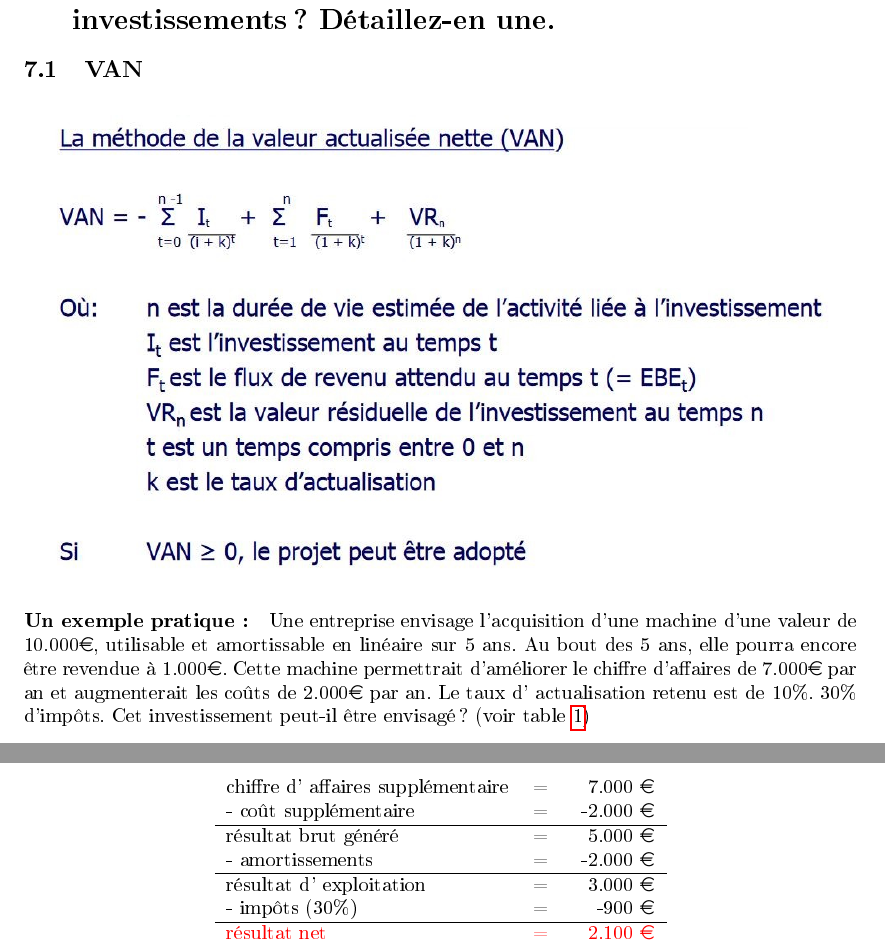
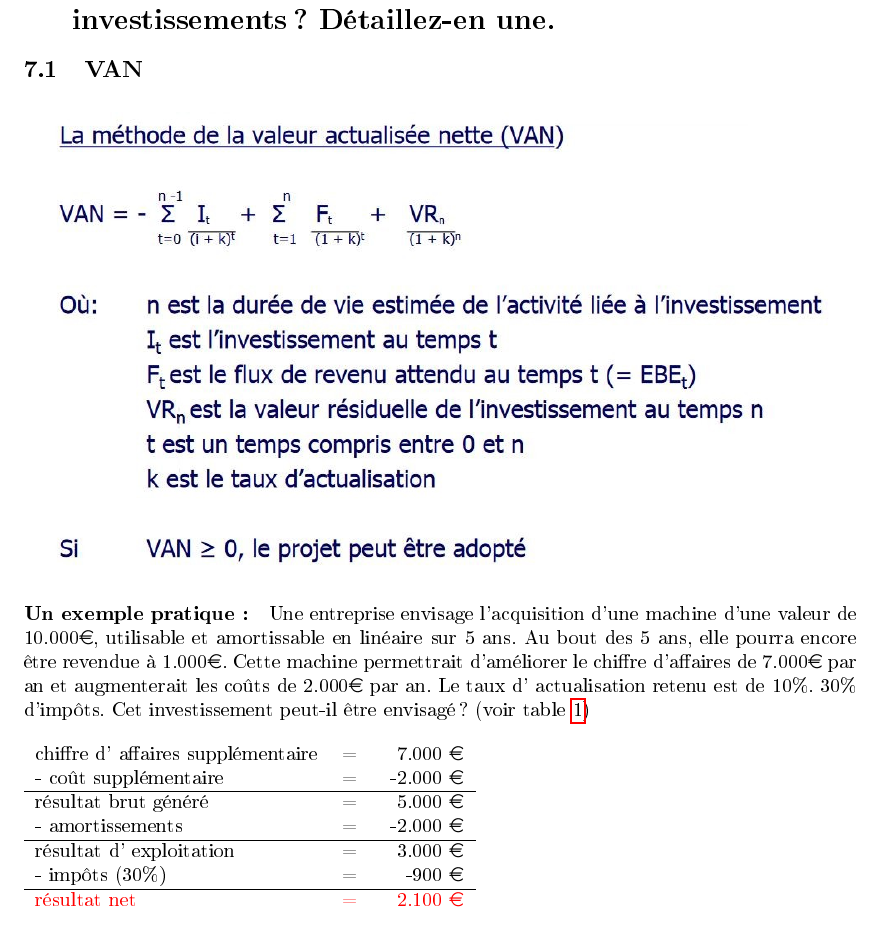
Before and after one commit to helldog136/theorieEntrepreneuriat, a LaTeX document (main.tex): two parts of pages 5 and 6 of 9 before the commit and part of page 5 of 8 after it, the two joined at a grey line, cut so that both start at the same text. The pictures show the PDF file main.pdf that the author committed with the source.

Commit message:
fixed layout issues

```diff
--- a/main.tex
+++ b/main.tex
@@ -167,7 +167,7 @@ Cette machine permettrait d’améliorer le chiffre d’affaires de 7.000\euro{}
 10\%. 30\% d’impôts. Cet investissement peut-il être envisagé ? (voir table \ref{van})
 
 \begin{table}[H]
-	\begin{center}
+	%\begin{center}
 \begin{tabular}{l c r}
 	chiffre d’ affaires supplémentaire &=&	7.000 \euro{}\\
 	- coût supplémentaire	&=&	-2.000 \euro{} \\
@@ -211,7 +211,7 @@ Donc, l’investissement rapporte :
 Sur l'exemple:
 
 \begin{figure}[H]
-	\centering
+	%\centering
 	\includegraphics[width=10cm]{tri-exemple.jpg}
 \end{figure}
 
```
Also changed, not shown: main.pdf, main.tex (6 more changed lines).
